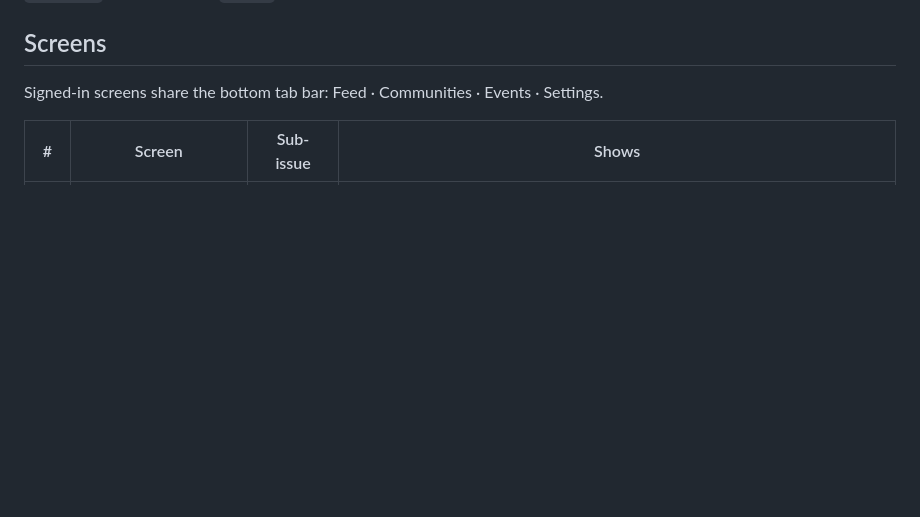
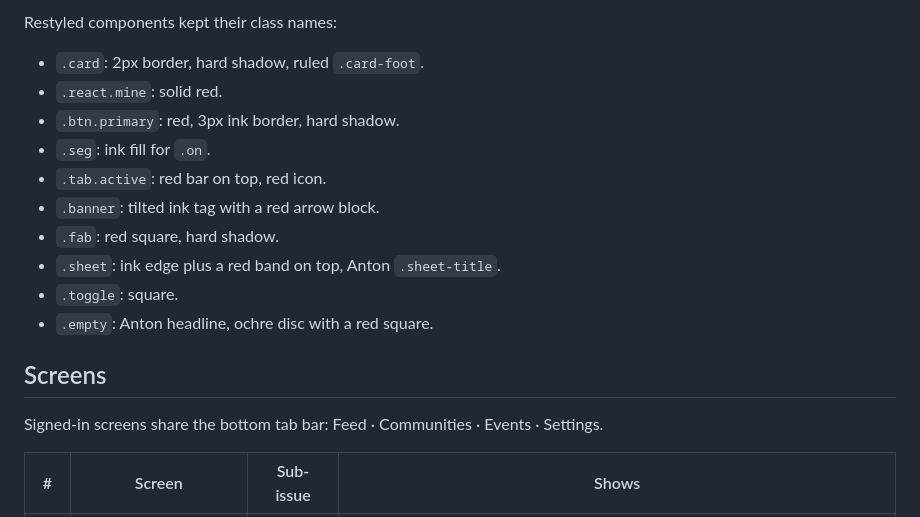
Before and after one commit to nemoNoboru/relay, a Markdown page: mobile-mockups/README.md, the part around one of its changes. GitHub-like rendering; blank space fills up the shorter version.

```diff
--- a/mobile-mockups/README.md
+++ b/mobile-mockups/README.md
@@ -19,3 +72,15 @@ Emoji use Noto Color Emoji, which `render.sh` downloads into `fonts/`
+Restyled components kept their class names:
+
+- `.card`: 2px border, hard shadow, ruled `.card-foot`.
+- `.react.mine`: solid red.
+- `.btn.primary`: red, 3px ink border, hard shadow.
+- `.seg`: ink fill for `.on`.
+- `.tab.active`: red bar on top, red icon.
+- `.banner`: tilted ink tag with a red arrow block.
+- `.fab`: red square, hard shadow.
+- `.sheet`: ink edge plus a red band on top, Anton `.sheet-title`.
+- `.toggle`: square.
+- `.empty`: Anton headline, ochre disc with a red square.
 
 ## Screens
 
```
Also changed, not shown: other parts of mobile-mockups/README.md (+53 -0 lines).
